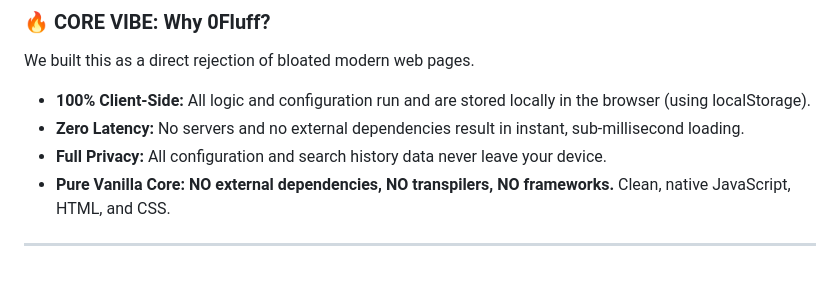
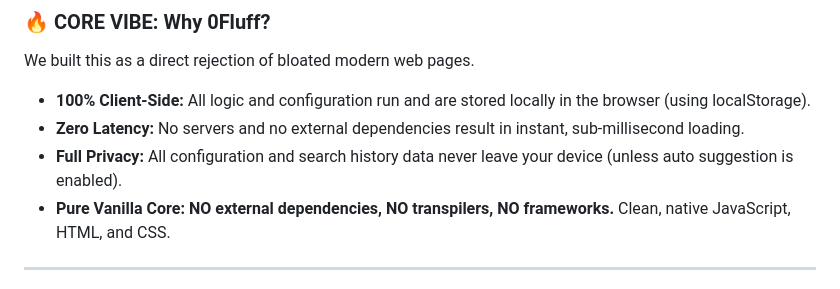
Before and after one commit to Raw-JSON/0FluffStart, a Markdown page: README.md, the part around the change. Drawn GitHub-style.

```diff
--- a/README.md
+++ b/README.md
@@ -22,7 +22,7 @@ We built this as a direct rejection of bloated modern web pages.
 
 * **100% Client-Side:** All logic and configuration run and are stored locally in the browser (using localStorage).
 * **Zero Latency:** No servers and no external dependencies result in instant, sub-millisecond loading.
-* **Full Privacy:** All configuration and search history data never leave your device.
+* **Full Privacy:** All configuration and search history data never leave your device (unless auto suggestion is enabled).
 * **Pure Vanilla Core:** **NO external dependencies, NO transpilers, NO frameworks.** Clean, native JavaScript, HTML, and CSS.
 
 ***
```
